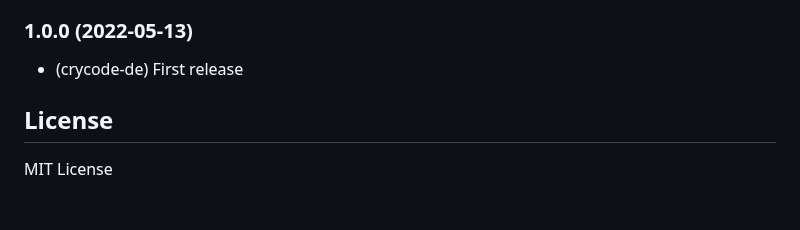
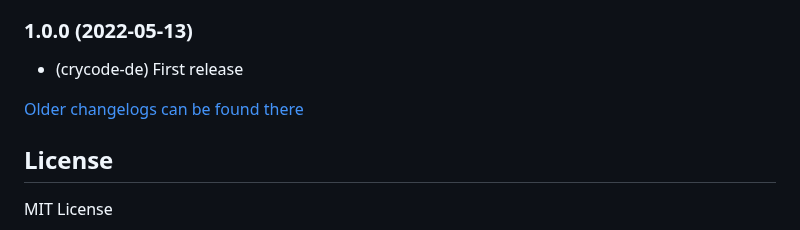
Before and after one commit to crycode-de/ioBroker.discord, a Markdown page: README.md, the part around the change. Rendered like a GitHub page; blank space fills up the shorter version.

Commit message:
Update from template: S6020-addChangelogOld

```diff
--- a/README.md
+++ b/README.md
@@ -187,6 +187,8 @@ A detailed documentation is available in the `docs` directory of the repository:
 
 * (crycode-de) First release
 
+[Older changelogs can be found there](CHANGELOG_OLD.md)
+
 ## License
 
 MIT License
```
Also changed, not shown: CHANGELOG_OLD.md (added, +1 -0 lines).
